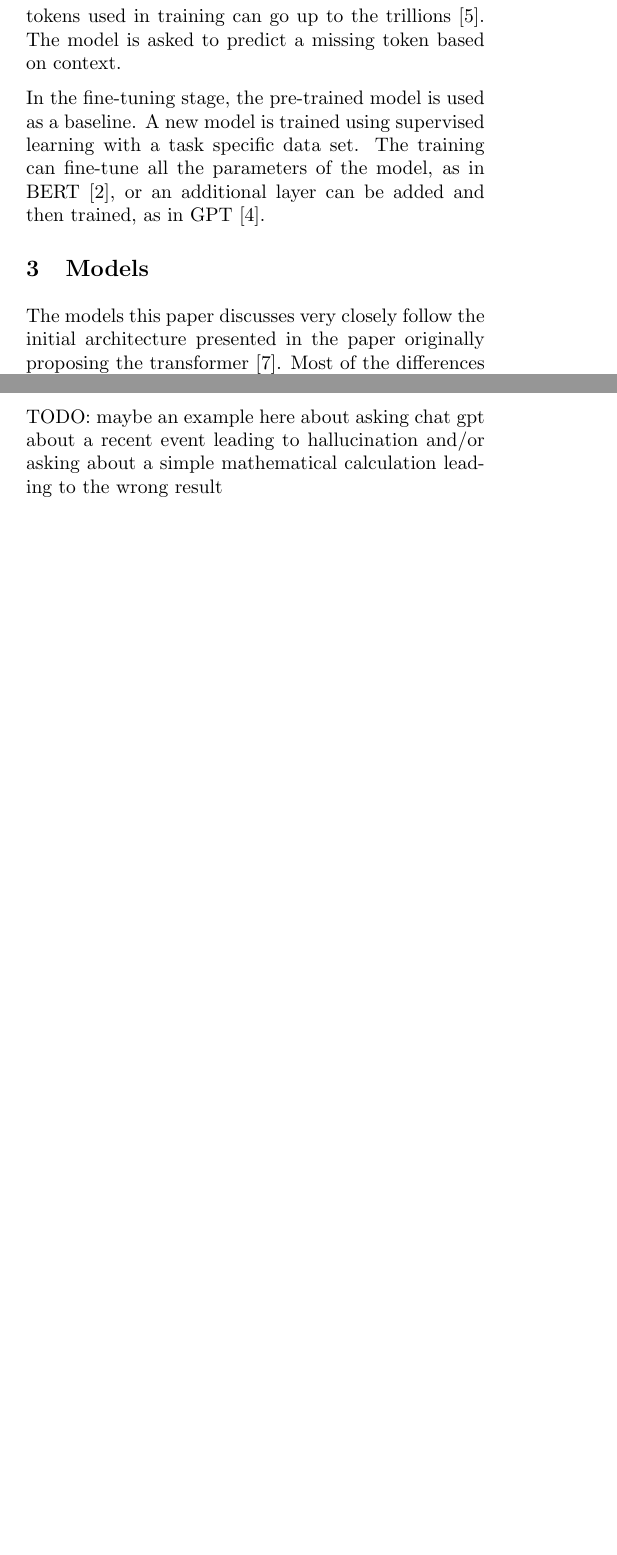
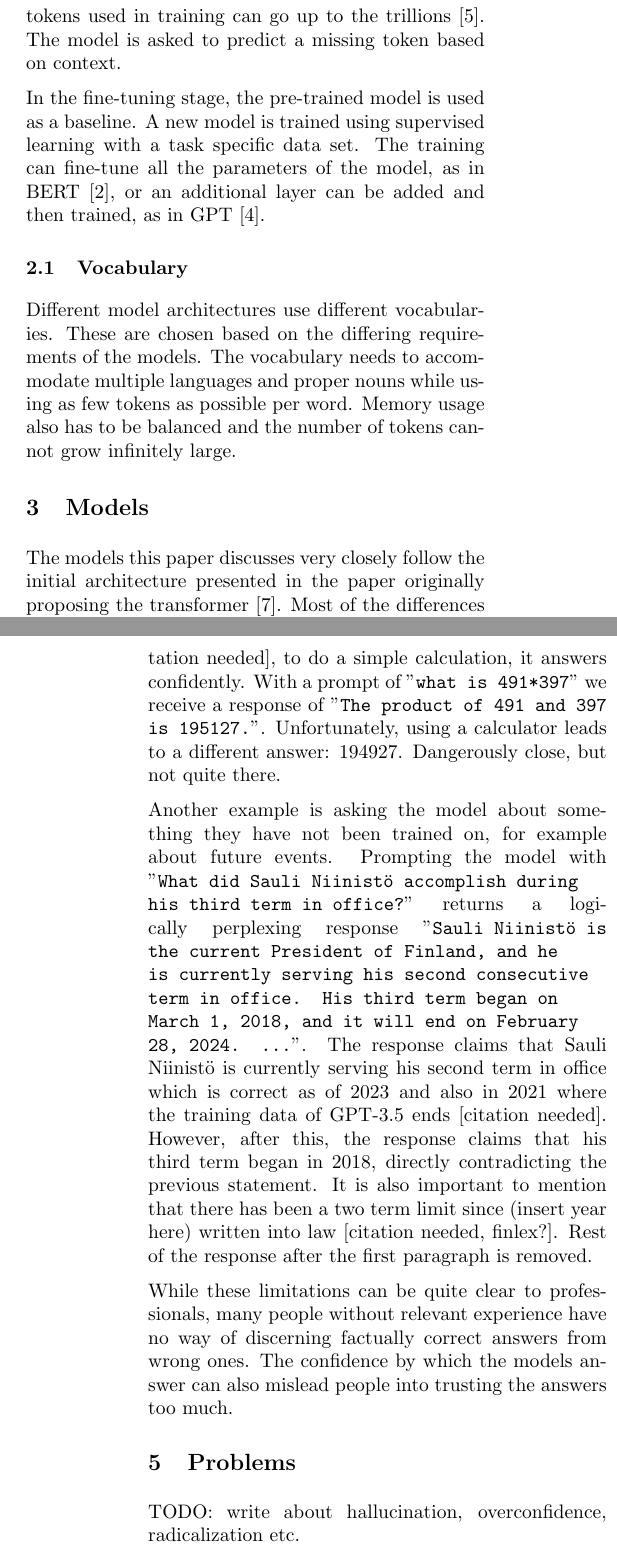
Before and after one commit to mikaelfr/deep-learning-seminar, a LaTeX paper (paper.tex): two parts of the columns of pages 1 and 2 of 3 before the commit and two parts of the columns of pages 1 and 3 of 3 after it, joined at a grey line, cut so that both start at the same text, the shorter picture padded with empty space. Compiled offline with pdfLaTeX.

Commit message:
Write some examples about problems

```diff
--- a/paper.tex
+++ b/paper.tex
@@ -74,6 +74,13 @@ model is trained using supervised learning with a task specific data set.
 The training can fine-tune all the parameters of the model, as in BERT
 \cite{devlin_bert_2019}, or an additional layer can be added and then
 trained, as in GPT \cite{radford_improving_nodate}.
+
+\subsection{Vocabulary}
+Different model architectures use different vocabularies. These are chosen based
+on the differing requirements of the models. The vocabulary needs to accommodate
+multiple languages and proper nouns while using as few tokens as possible per word.
+Memory usage also has to be balanced and the number of tokens cannot grow infinitely
+large.
 
 \section{Models}
 
@@ -208,9 +215,32 @@ This can be achieved using additional fine tuning, as is the case with Toolforme
 \cite{schick_toolformer_2023}, or by using few-shot methods telling the model
 about the tools available to it, as in Toolformer Zero \cite{markus_toolformer_2023}.
 
-TODO: maybe an example here about asking chat gpt about a recent event leading to hallucination
-and/or asking about a simple mathematical calculation leading to the wrong result
+For example, when asking ChatGPT, which uses a slightly modified version of GPT-3 called
+GPT-3.5 [citation needed], to do a simple calculation, it answers confidently.
+With a prompt of "\texttt{what is 491*397}" we receive a response of
+"\texttt{The product of 491 and 397 is 195127.}". Unfortunately, using a calculator
+leads to a different answer: 194927. Dangerously close, but not quite there.
 
+Another example is asking the model about something they have not been trained on, for
+example about future events. Prompting the model with
+"\texttt{What did Sauli Niinistö accomplish during his third term in office?}" returns
+a logically perplexing response "\texttt{Sauli Niinistö is the current President of Finland,
+and he is currently serving his second consecutive term in office.
+His third term began on March 1, 2018, and it will end on February 28, 2024. ...}".
+The response claims that Sauli Niinistö is currently serving his second term in office
+which is correct as of 2023 and also in 2021 where the training data of GPT-3.5 ends
+[citation needed]. However, after this, the response claims that his third term began
+in 2018, directly contradicting the previous statement. It is also important to mention
+that there has been a two term limit since (insert year here) written into law
+[citation needed, finlex?]. Rest of the response after the first paragraph is removed.
+
+While these limitations can be quite clear to professionals, many people without relevant
+experience have no way of discerning factually correct answers from wrong ones. The confidence
+by which the models answer can also mislead people into trusting the answers too much.
+
+
+\section{Problems}
+TODO: write about hallucination, overconfidence, radicalization etc.
 
 
 
```
